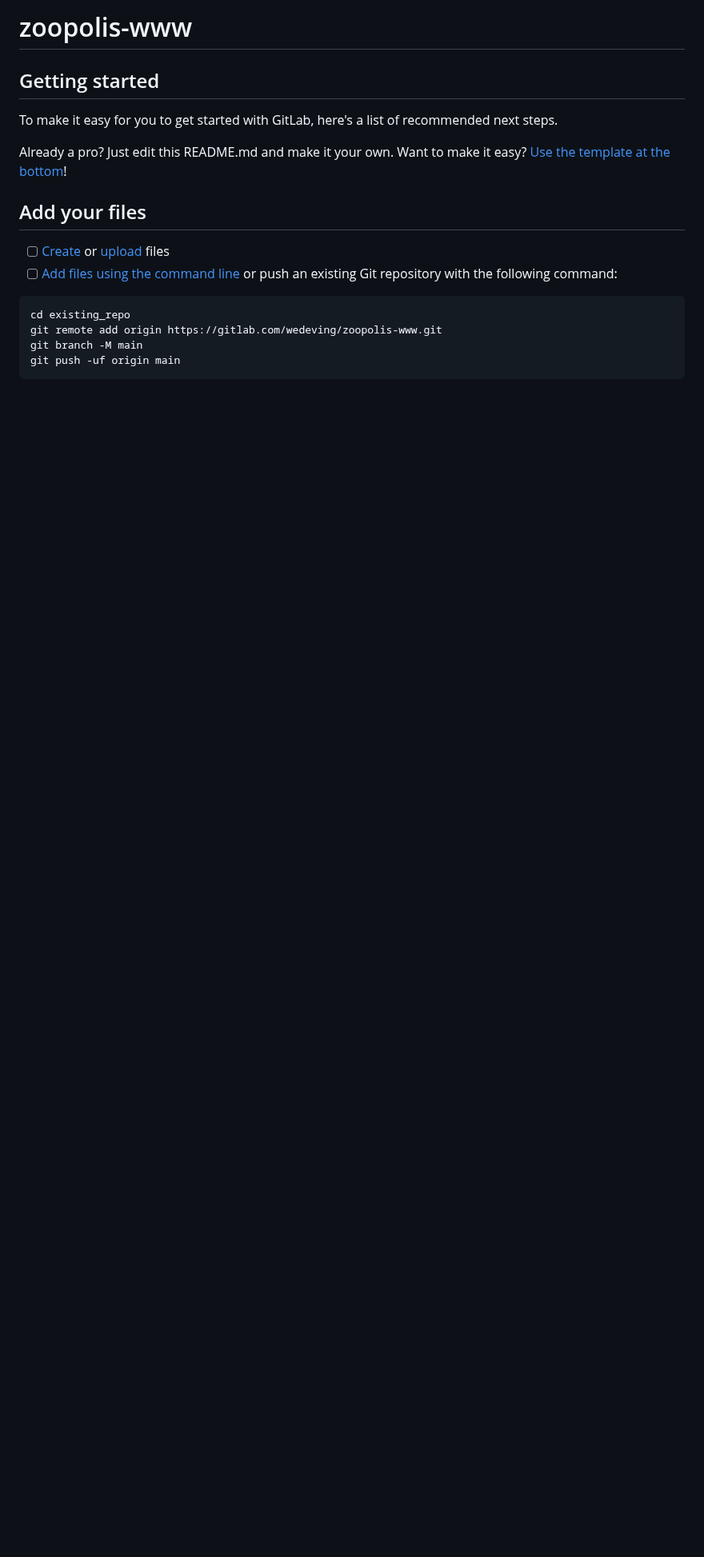
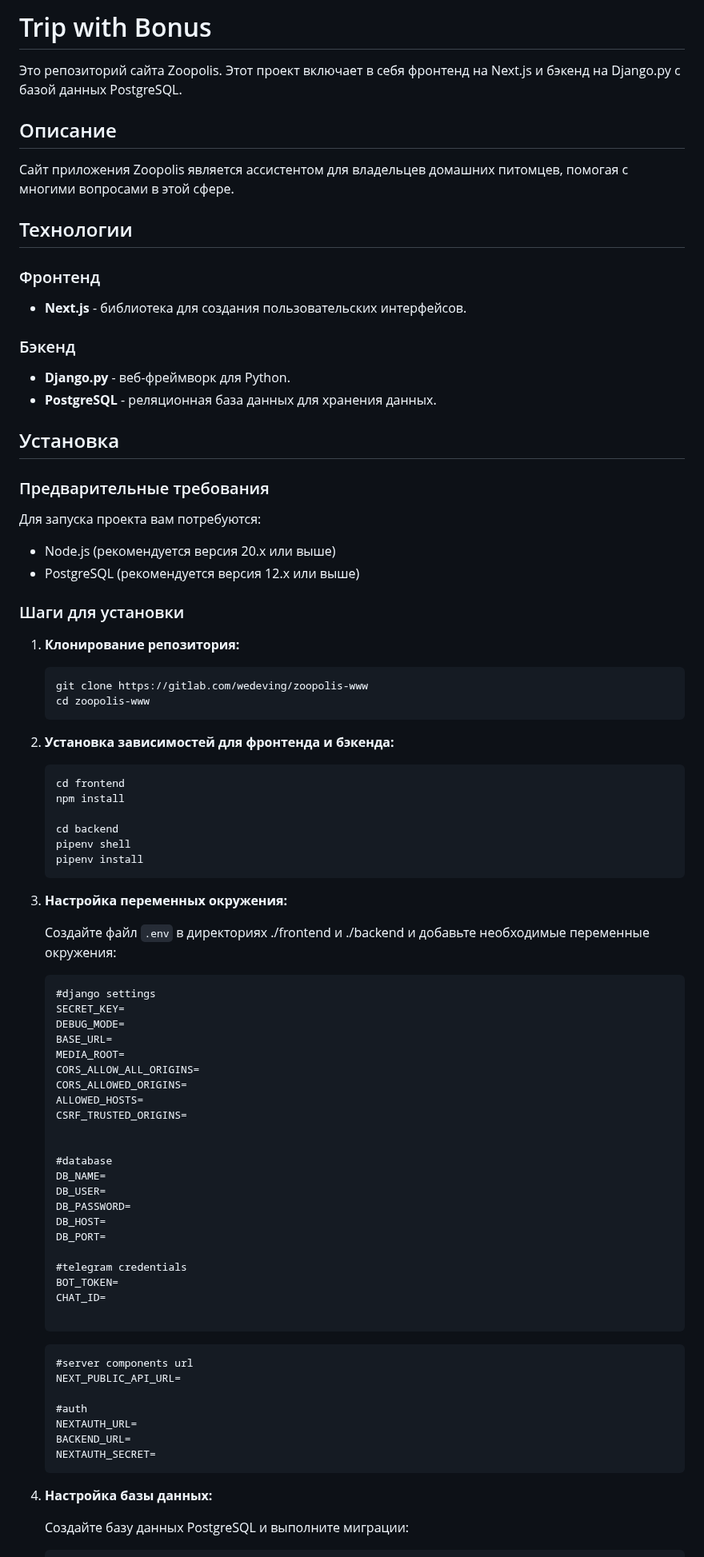
Before and after one commit to timofey1704/zoopolis-www, a Markdown page: README.md, the part around one of its changes. Shown at 80% size. GitHub-like rendering; blank space fills up the shorter version.

````diff
--- a/README.md
+++ b/README.md
@@ -1,22 +1,91 @@
-# zoopolis-www
+# Trip with Bonus
+
+Это репозиторий сайта Zoopolis. Этот проект включает в себя фронтенд на Next.js и бэкенд на Django.py с базой данных PostgreSQL.
+
+## Описание
+
+Сайт приложения Zoopolis является ассистентом для владельцев домашних питомцев, помогая с многими вопросами в этой сфере.
+
+## Технологии
+
+### Фронтенд
+
+- **Next.js** - библиотека для создания пользовательских интерфейсов.
+
+### Бэкенд
+
+- **Django.py** - веб-фреймворк для Python.
+- **PostgreSQL** - реляционная база данных для хранения данных.
+
+## Установка
+
+### Предварительные требования
+
+Для запуска проекта вам потребуются:
+
+- Node.js (рекомендуется версия 20.x или выше)
+- PostgreSQL (рекомендуется версия 12.x или выше)
+
+### Шаги для установки
+
+1. **Клонирование репозитория:**
+
+   ```sh
+   git clone https://gitlab.com/wedeving/zoopolis-www
+   cd zoopolis-www
+   ```
+
+2. **Установка зависимостей для фронтенда и бэкенда:**
+
+   ```sh
+   cd frontend
+   npm install
+
+   cd backend
+   pipenv shell
+   pipenv install
+   ```
+
+3. **Настройка переменных окружения:**
+
+   Создайте файл `.env` в директориях ./frontend и ./backend и добавьте необходимые переменные окружения:
+
+   ```env/backend
+   #django settings
+   SECRET_KEY=
+   DEBUG_MODE=
+   BASE_URL=
+   MEDIA_ROOT=
+   CORS_ALLOW_ALL_ORIGINS=
+   CORS_ALLOWED_ORIGINS=
+   ALLOWED_HOSTS=
+   CSRF_TRUSTED_ORIGINS=
 
 
+   #database
+   DB_NAME=
+   DB_USER=
+   DB_PASSWORD=
+   DB_HOST=
+   DB_PORT=
 
-## Getting started
+   #telegram credentials
+   BOT_TOKEN=
+   CHAT_ID=
 
-To make it easy for you to get started with GitLab, here's a list of recommended next steps.
+   ```
 
-Already a pro? Just edit this README.md and make it your own. Want to make it easy? [Use the template at the bottom](#editing-this-readme)!
+   ```env/frontend
+   #server components url
+   NEXT_PUBLIC_API_URL=
 
-## Add your files
+   #auth
+   NEXTAUTH_URL=
+   BACKEND_URL=
+   NEXTAUTH_SECRET=
+   ```
 
-- [ ] [Create](https://docs.gitlab.com/ee/user/project/repository/web_editor.html#create-a-file) or [upload](https://docs.gitlab.com/ee/user/project/repository/web_editor.html#upload-a-file) files
-- [ ] [Add files using the command line](https://docs.gitlab.com/topics/git/add_files/#add-files-to-a-git-repository) or push an existing Git repository with the following command:
+4. **Настройка базы данных:**
 
-```
-cd existing_repo
-git remote add origin https://gitlab.com/wedeving/zoopolis-www.git
-git branch -M main
-git push -uf origin main
-```
+   Создайте базу данных PostgreSQL и выполните миграции:
 
````
Also changed, not shown: other parts of README.md (+78 -46 lines).
